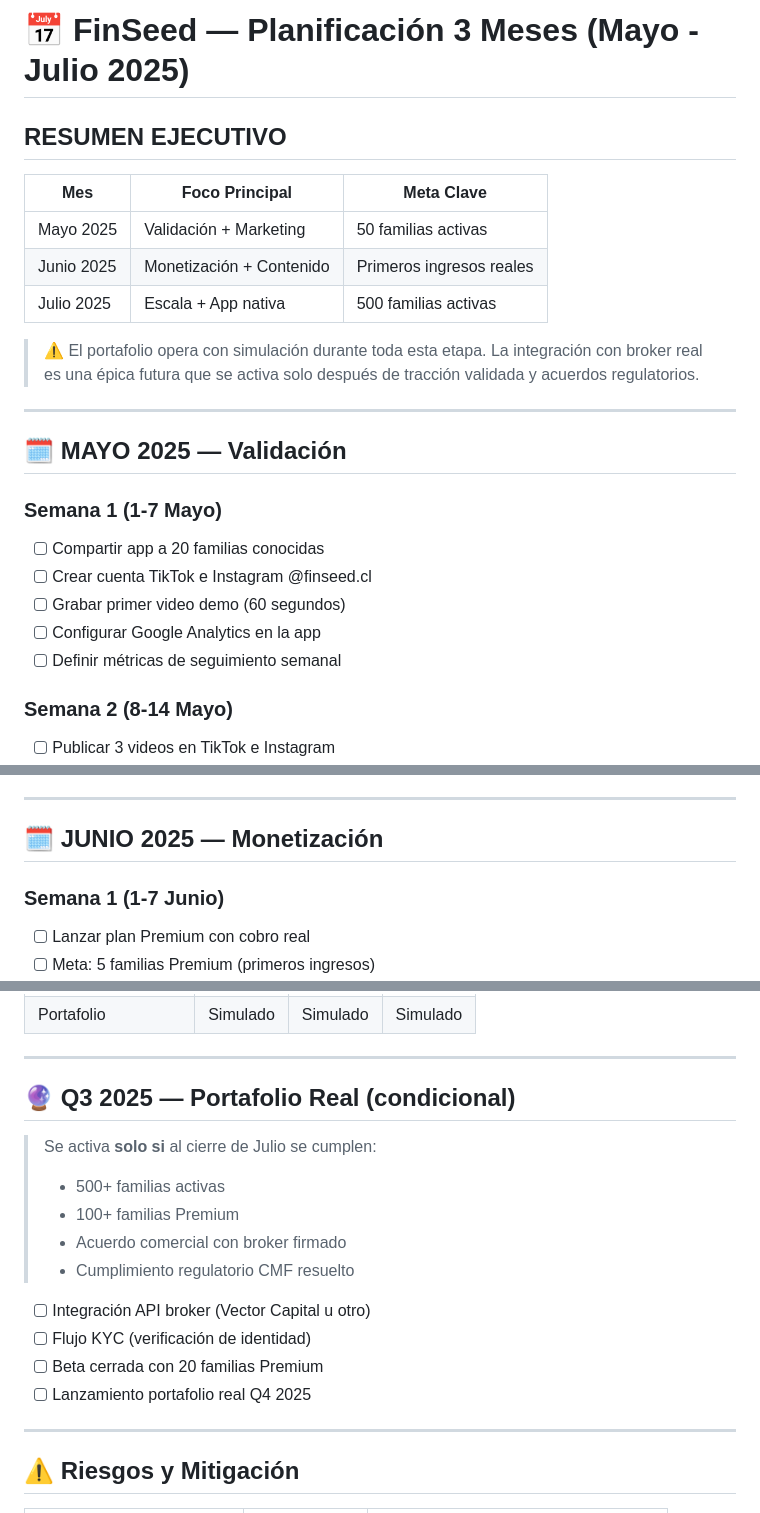
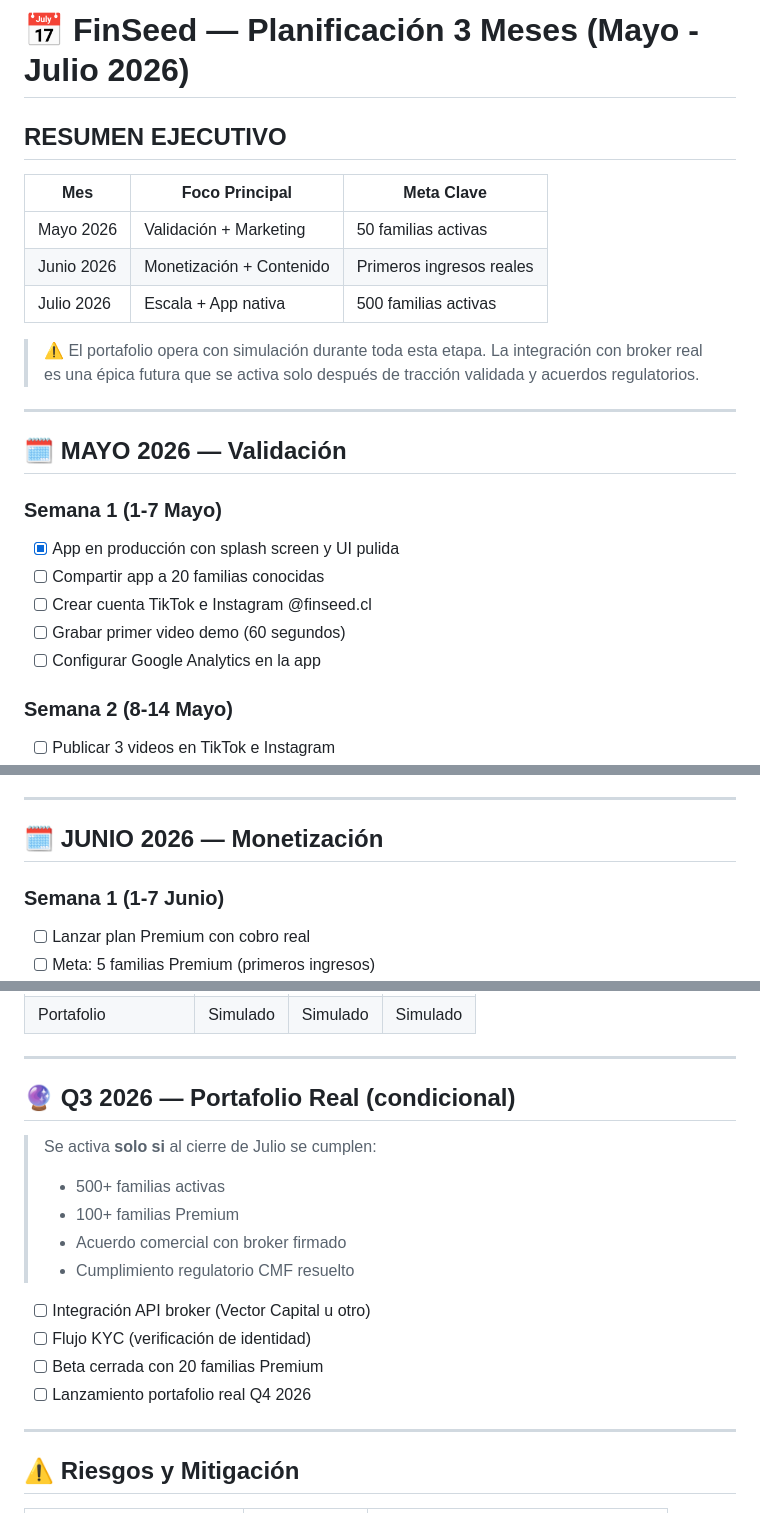
Before and after one commit to alfosanchez67/finseed.app, a Markdown page: GANTT.md, 3 parts joined by grey strips. Rendered like a GitHub page.

Commit message:
docs: actualizar roadmap, GANTT y épicas a 2026

```diff
--- a/GANTT.md
+++ b/GANTT.md
@@ -1,25 +1,25 @@
-# 📅 FinSeed — Planificación 3 Meses (Mayo - Julio 2025)
+# 📅 FinSeed — Planificación 3 Meses (Mayo - Julio 2026)
 
 ## RESUMEN EJECUTIVO
 
 | Mes | Foco Principal | Meta Clave |
 |-----|---------------|------------|
-| Mayo 2025 | Validación + Marketing | 50 familias activas |
-| Junio 2025 | Monetización + Contenido | Primeros ingresos reales |
-| Julio 2025 | Escala + App nativa | 500 familias activas |
+| Mayo 2026 | Validación + Marketing | 50 familias activas |
+| Junio 2026 | Monetización + Contenido | Primeros ingresos reales |
+| Julio 2026 | Escala + App nativa | 500 familias activas |
 
 > ⚠️ El portafolio opera con simulación durante toda esta etapa. La integración con broker real es una épica futura que se activa solo después de tracción validada y acuerdos regulatorios.
 
 ---
 
-## 🗓️ MAYO 2025 — Validación
+## 🗓️ MAYO 2026 — Validación
 
 ### Semana 1 (1-7 Mayo)
+- [x] App en producción con splash screen y UI pulida
 - [ ] Compartir app a 20 familias conocidas
 - [ ] Crear cuenta TikTok e Instagram @finseed.cl
 - [ ] Grabar primer video demo (60 segundos)
 - [ ] Configurar Google Analytics en la app
-- [ ] Definir métricas de seguimiento semanal
 
 ### Semana 2 (8-14 Mayo)
 - [ ] Publicar 3 videos en TikTok e Instagram
@@ -44,7 +44,7 @@
 
 ---
 
-## 🗓️ JUNIO 2025 — Monetización
+## 🗓️ JUNIO 2026 — Monetización
 
 ### Semana 1 (1-7 Junio)
 - [ ] Lanzar plan Premium con cobro real
@@ -121,7 +121,7 @@
 
 ---
 
-## 🔮 Q3 2025 — Portafolio Real (condicional)
+## 🔮 Q3 2026 — Portafolio Real (condicional)
 
 > Se activa **solo si** al cierre de Julio se cumplen:
 > - 500+ familias activas
@@ -132,7 +132,7 @@
 - [ ] Integración API broker (Vector Capital u otro)
 - [ ] Flujo KYC (verificación de identidad)
 - [ ] Beta cerrada con 20 familias Premium
-- [ ] Lanzamiento portafolio real Q4 2025
+- [ ] Lanzamiento portafolio real Q4 2026
 
 ---
 
```
Also changed, not shown: other parts of GANTT.md (+1 -1 lines), EPICAS.md (+1 -1 lines), README.md (+12 -9 lines).
